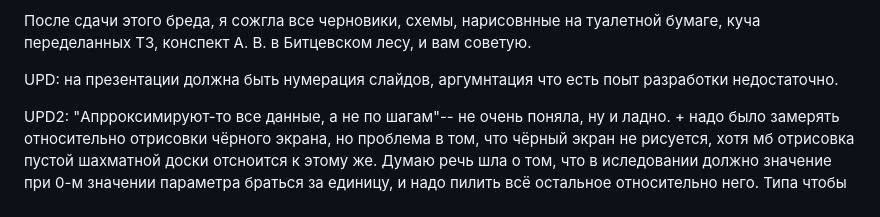
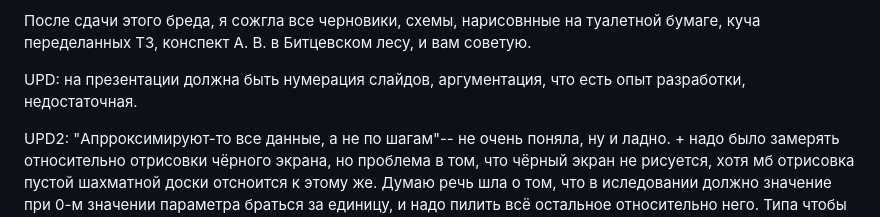
Before and after one commit to nafanasundukukrali/BMSTU_CG_course, a Markdown page: README.md, the part around the change. Drawn GitHub-style.

```diff
--- a/README.md
+++ b/README.md
@@ -14,7 +14,7 @@
 
 После сдачи этого бреда, я сожгла все черновики, схемы, нарисовнные на туалетной бумаге, куча переделанных ТЗ, конспект А. В. в Битцевском лесу, и вам советую.
 
-UPD: на презентации должна быть нумерация слайдов, аргумнтация что есть поыт разработки недостаточно.
+UPD: на презентации должна быть нумерация слайдов, аргументация, что есть опыт разработки, недостаточная.
 
 UPD2: "Апрроксимируют-то все данные, а не по шагам"-- не очень поняла, ну и ладно. + надо было замерять относительно отрисовки чёрного экрана, но проблема в том, что чёрный экран не рисуется, хотя мб отрисовка пустой шахматной доски отсноится к этому же. Думаю речь шла о том, что в иследовании должно значение при 0-м значении параметра браться за единицу, и надо пилить всё остальное относительно него. Типа чтобы безразмерные величины были.
 
```
